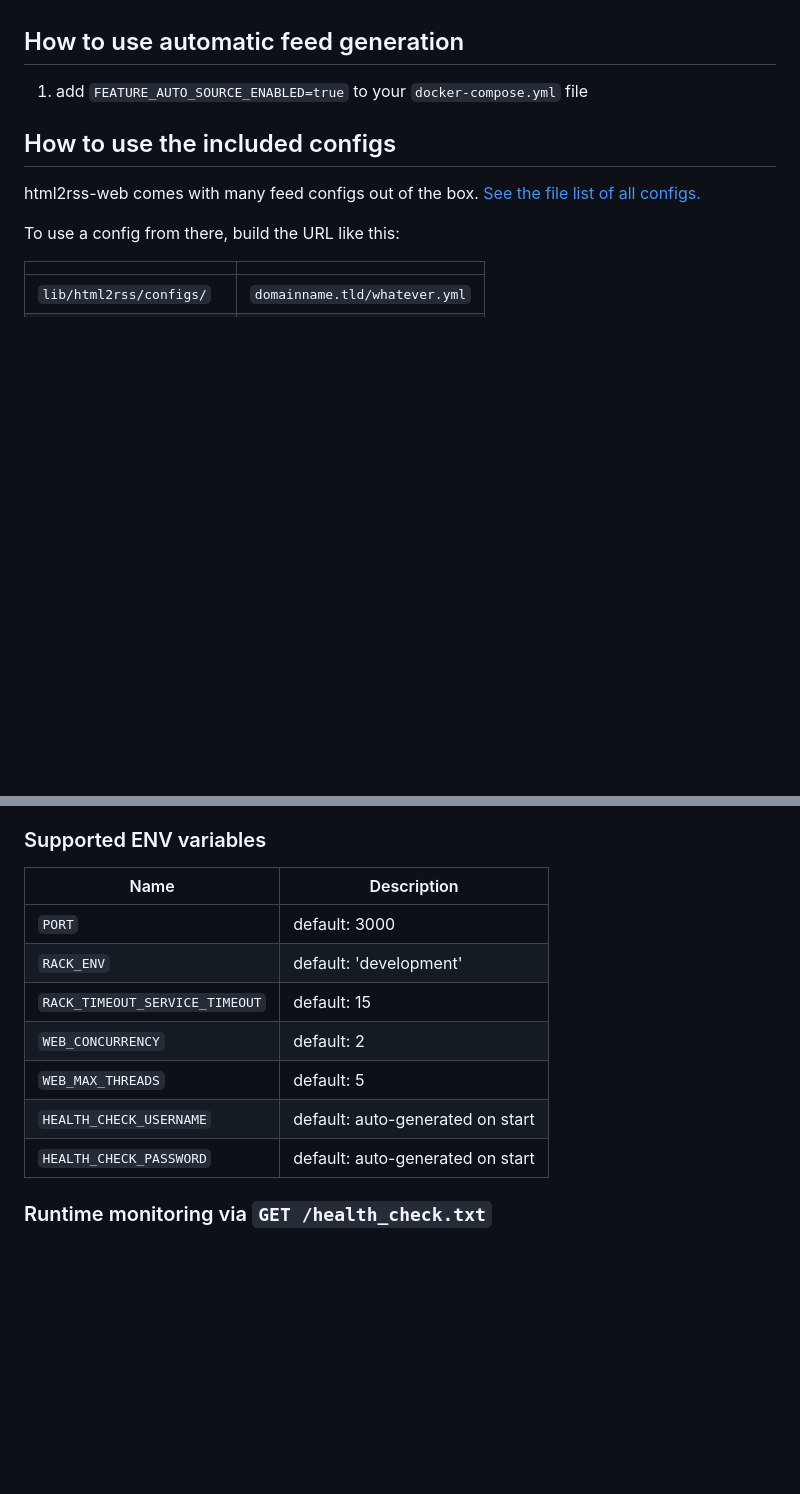
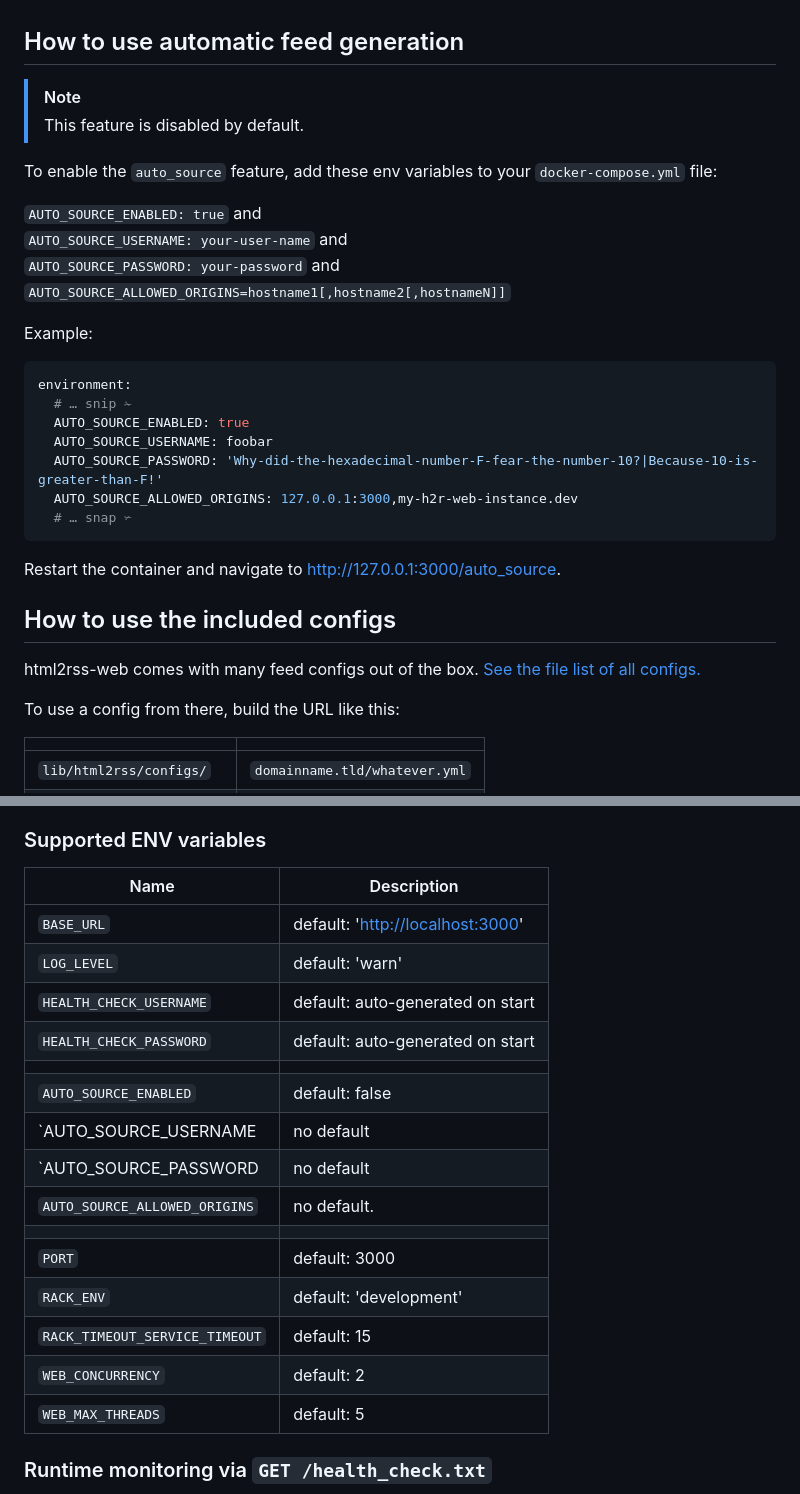
Before and after one commit to html2rss/html2rss-web, a Markdown page: README.md, 2 parts joined by grey strips. Drawn GitHub-style; blank space fills up the shorter version.

Commit message:
docs(readme): add instructions for auto_source usage

````diff
--- a/README.md
+++ b/README.md
@@ -68,7 +68,29 @@ The `docker-compose.yml` above contains a service description for watchtower.
 
 ## How to use automatic feed generation
 
-1. add `FEATURE_AUTO_SOURCE_ENABLED=true` to your `docker-compose.yml` file
+> [!NOTE]
+> This feature is disabled by default.
+
+To enable the `auto_source` feature, add these env variables to your `docker-compose.yml` file:
+
+`AUTO_SOURCE_ENABLED: true` and
+`AUTO_SOURCE_USERNAME: your-user-name` and
+`AUTO_SOURCE_PASSWORD: your-password` and
+`AUTO_SOURCE_ALLOWED_ORIGINS=hostname1[,hostname2[,hostnameN]]`
+
+Example:
+
+```yaml
+environment:
+  # … snip ✁
+  AUTO_SOURCE_ENABLED: true
+  AUTO_SOURCE_USERNAME: foobar
+  AUTO_SOURCE_PASSWORD: 'Why-did-the-hexadecimal-number-F-fear-the-number-10?|Because-10-is-greater-than-F!'
+  AUTO_SOURCE_ALLOWED_ORIGINS: 127.0.0.1:3000,my-h2r-web-instance.dev
+  # … snap ✃
+```
+
+Restart the container and navigate to <http://127.0.0.1:3000/auto_source>.
 
 ## How to use the included configs
 
@@ -116,15 +138,23 @@ If you're going to host a public instance, _please, please, please_:
 
 ### Supported ENV variables
 
-| Name                           | Description                      |
-| ------------------------------ | -------------------------------- |
-| `PORT`                         | default: 3000                    |
-| `RACK_ENV`                     | default: 'development'           |
-| `RACK_TIMEOUT_SERVICE_TIMEOUT` | default: 15                      |
-| `WEB_CONCURRENCY`              | default: 2                       |
-| `WEB_MAX_THREADS`              | default: 5                       |
-| `HEALTH_CHECK_USERNAME`        | default: auto-generated on start |
-| `HEALTH_CHECK_PASSWORD`        | default: auto-generated on start |
+| Name                           | Description                        |
+| ------------------------------ | ---------------------------------- |
+| `BASE_URL`                     | default: '<http://localhost:3000>' |
+| `LOG_LEVEL`                    | default: 'warn'                    |
+| `HEALTH_CHECK_USERNAME`        | default: auto-generated on start   |
+| `HEALTH_CHECK_PASSWORD`        | default: auto-generated on start   |
+|                                |                                    |
+| `AUTO_SOURCE_ENABLED`          | default: false                     |
+| `AUTO_SOURCE_USERNAME          | no default                         |
+| `AUTO_SOURCE_PASSWORD          | no default                         |
+| `AUTO_SOURCE_ALLOWED_ORIGINS`  | no default.                        |
+|                                |                                    |
+| `PORT`                         | default: 3000                      |
+| `RACK_ENV`                     | default: 'development'             |
+| `RACK_TIMEOUT_SERVICE_TIMEOUT` | default: 15                        |
+| `WEB_CONCURRENCY`              | default: 2                         |
+| `WEB_MAX_THREADS`              | default: 5                         |
 
 ### Runtime monitoring via `GET /health_check.txt`
 
````
